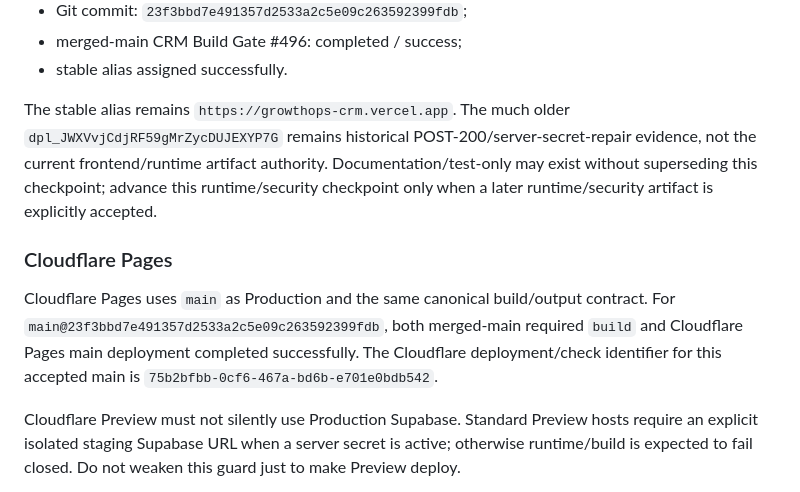
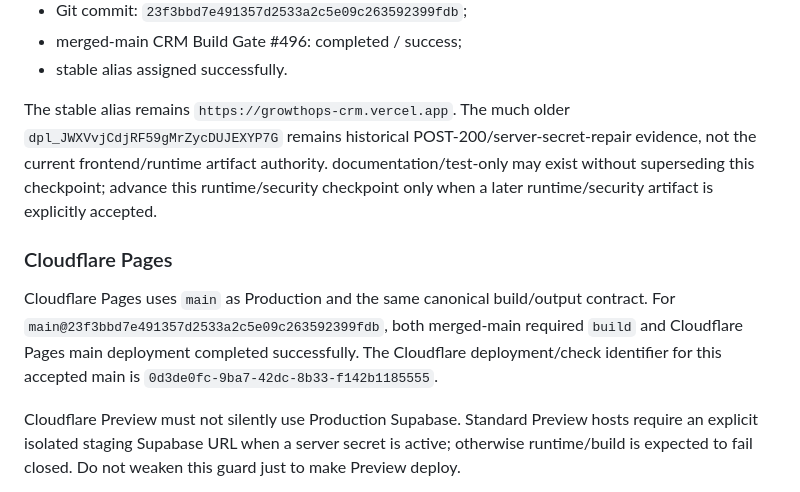
Before and after one commit to shanezhu100-svg/growthops-crm, a Markdown page: docs/cloudflare-migration/CURRENT_STATE.md, the part around the change. Rendered like a GitHub page.

Commit message:
Align current-state fixed evidence markers

```diff
--- a/docs/cloudflare-migration/CURRENT_STATE.md
+++ b/docs/cloudflare-migration/CURRENT_STATE.md
@@ -133,11 +133,11 @@ Current validated runtime/security checkpoint deployment:
 - merged-main CRM Build Gate #496: completed / success;
 - stable alias assigned successfully.
 
-The stable alias remains `https://growthops-crm.vercel.app`. The much older `dpl_JWXVvjCdjRF59gMrZycDUJEXYP7G` remains historical POST-200/server-secret-repair evidence, not the current frontend/runtime artifact authority. Documentation/test-only may exist without superseding this checkpoint; advance this runtime/security checkpoint only when a later runtime/security artifact is explicitly accepted.
+The stable alias remains `https://growthops-crm.vercel.app`. The much older `dpl_JWXVvjCdjRF59gMrZycDUJEXYP7G` remains historical POST-200/server-secret-repair evidence, not the current frontend/runtime artifact authority. documentation/test-only may exist without superseding this checkpoint; advance this runtime/security checkpoint only when a later runtime/security artifact is explicitly accepted.
 
 ### Cloudflare Pages
 
-Cloudflare Pages uses `main` as Production and the same canonical build/output contract. For `main@23f3bbd7e491357d2533a2c5e09c263592399fdb`, both merged-main required `build` and Cloudflare Pages main deployment completed successfully. The Cloudflare deployment/check identifier for this accepted main is `75b2bfbb-0cf6-467a-bd6b-e701e0bdb542`.
+Cloudflare Pages uses `main` as Production and the same canonical build/output contract. For `main@23f3bbd7e491357d2533a2c5e09c263592399fdb`, both merged-main required `build` and Cloudflare Pages main deployment completed successfully. The Cloudflare deployment/check identifier for this accepted main is `0d3de0fc-9ba7-42dc-8b33-f142b1185555`.
 
 Cloudflare Preview must not silently use Production Supabase. Standard Preview hosts require an explicit isolated staging Supabase URL when a server secret is active; otherwise runtime/build is expected to fail closed. Do not weaken this guard just to make Preview deploy.
 
```
